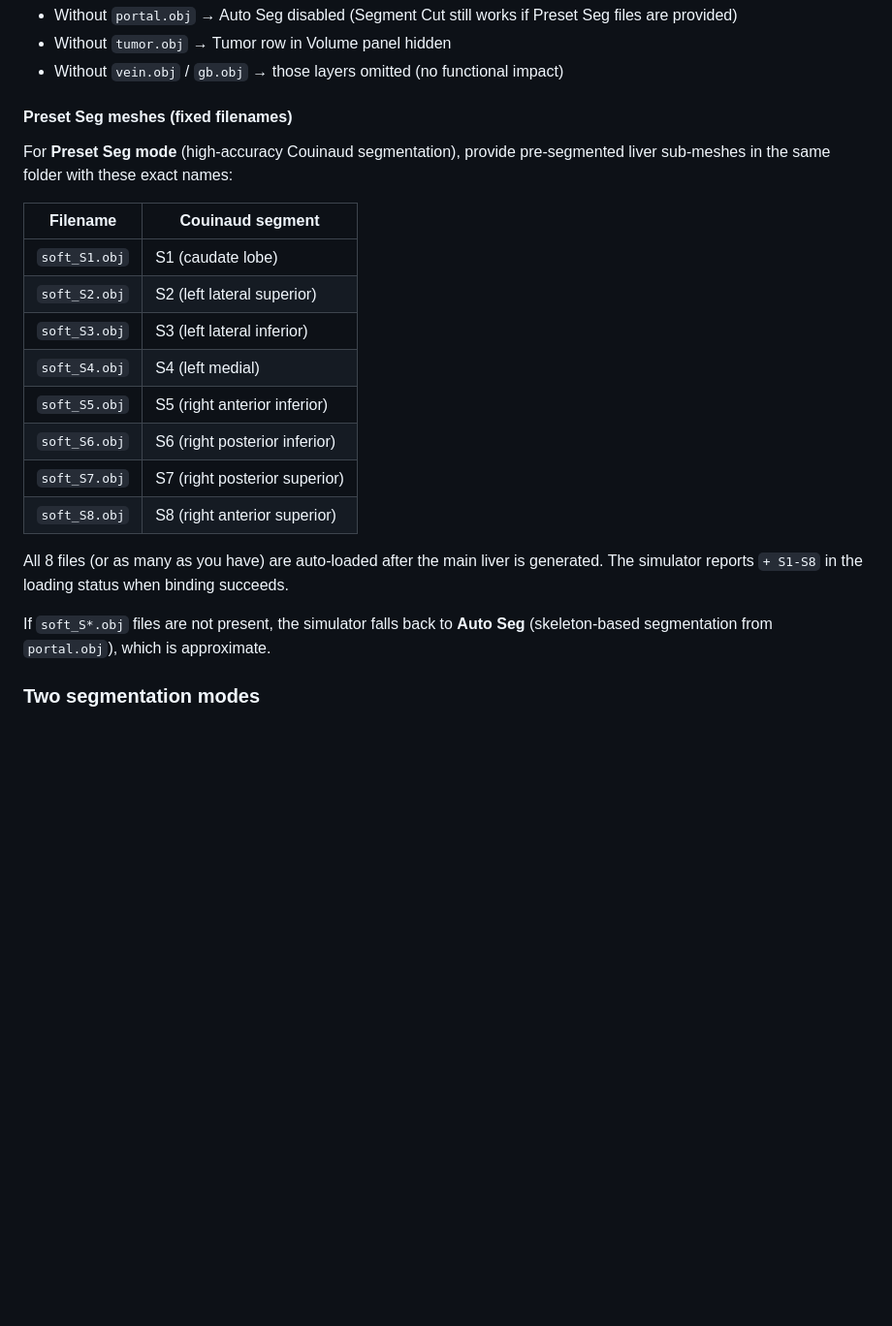
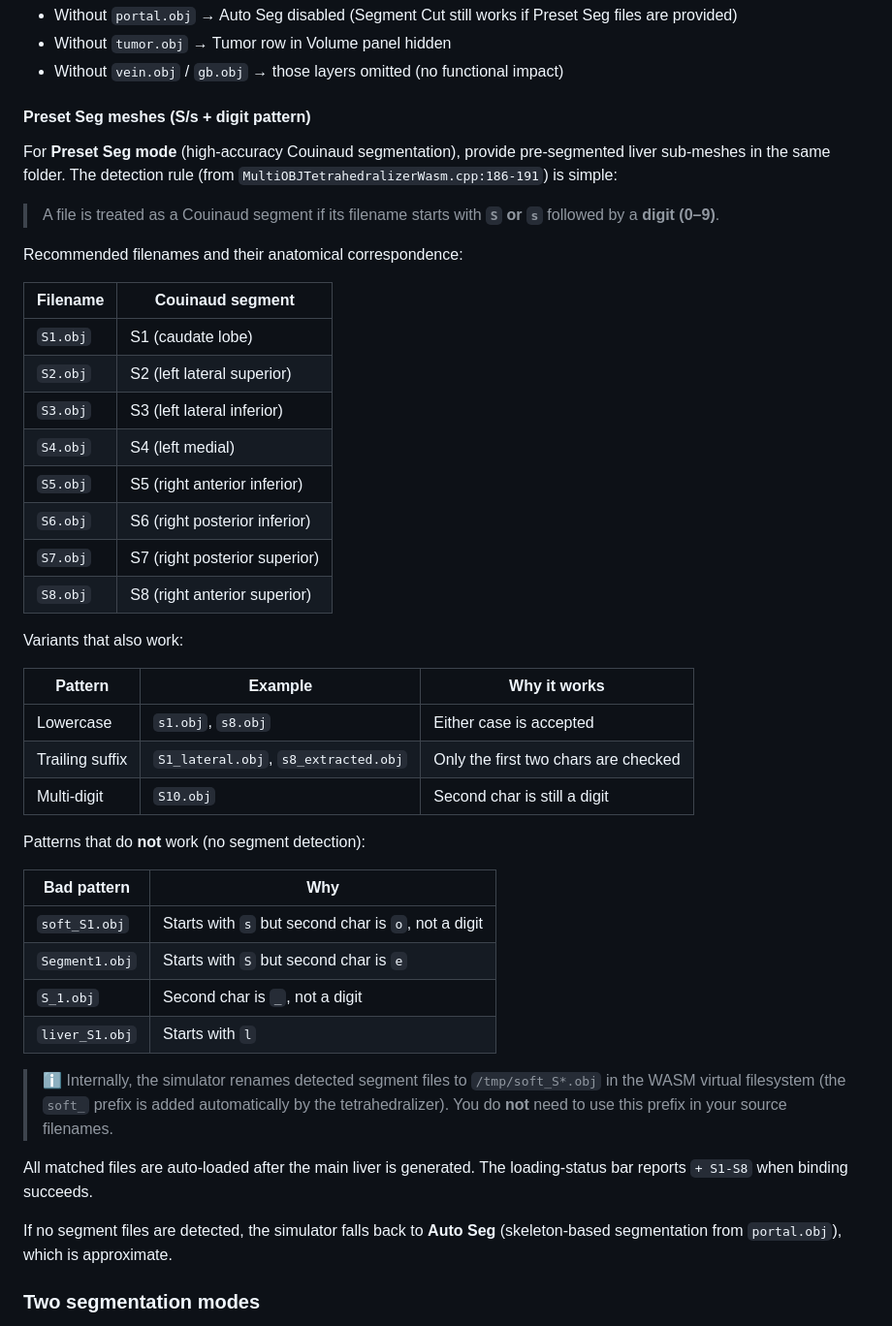
Before and after one commit to meimeimei1223/LiverSurgerySimWeb, a Markdown page: USAGE.md, the part around the change. Shown at 97% size. GitHub-like rendering; blank space fills up the shorter version.

Commit message:
docs: correct Preset Seg filename pattern (S1.obj, not soft_S1.obj)
I had the naming wrong. Verified by reading
MultiOBJTetrahedralizerWasm.cpp:186-211 directly. The detection rule for
user-dropped Couinaud segment files is:

  - First character: 'S' or 's'
  - Second character: digit '0'-'9'

So users should name their files S1.obj through S8.obj (or s1.obj, etc.).
Variants like S1_lateral.obj also match (only first two chars are checked).

The 'soft_' prefix only exists in the WASM virtual filesystem path
(/tmp/soft_S*.obj) where the tetrahedralizer copies the normalized OBJ.
It is NOT part of the user-facing filename. The /model/soft_S*.obj path
the loader also looks at is for the pre-baked default model only (baked
into softbody.data at build time).

Corrections:
- README: folder structure example uses S1.obj-S8.obj
- README: naming explanation rewritten to describe the S+digit rule
- USAGE: detailed table of working vs non-working patterns
- USAGE: note explaining the internal /tmp/soft_*.obj rename for context

Co-Authored-By: Claude Opus 4.7 (1M context) <noreply@anthropic.com>

```diff
--- a/USAGE.md
+++ b/USAGE.md
@@ -89,26 +89,54 @@ Only **liver.obj** is strictly required; the others enable different feature set
 - Without `tumor.obj` → Tumor row in Volume panel hidden
 - Without `vein.obj` / `gb.obj` → those layers omitted (no functional impact)
 
-#### Preset Seg meshes (fixed filenames)
+#### Preset Seg meshes (S/s + digit pattern)
 
 For **Preset Seg mode** (high-accuracy Couinaud segmentation), provide
-pre-segmented liver sub-meshes in the same folder with these exact names:
+pre-segmented liver sub-meshes in the same folder. The detection rule (from
+`MultiOBJTetrahedralizerWasm.cpp:186-191`) is simple:
+
+> A file is treated as a Couinaud segment if its filename starts with
+> **`S` or `s`** followed by a **digit (0–9)**.
+
+Recommended filenames and their anatomical correspondence:
 
 | Filename | Couinaud segment |
 |---|---|
-| `soft_S1.obj` | S1 (caudate lobe) |
-| `soft_S2.obj` | S2 (left lateral superior) |
-| `soft_S3.obj` | S3 (left lateral inferior) |
-| `soft_S4.obj` | S4 (left medial) |
-| `soft_S5.obj` | S5 (right anterior inferior) |
-| `soft_S6.obj` | S6 (right posterior inferior) |
-| `soft_S7.obj` | S7 (right posterior superior) |
-| `soft_S8.obj` | S8 (right anterior superior) |
+| `S1.obj` | S1 (caudate lobe) |
+| `S2.obj` | S2 (left lateral superior) |
+| `S3.obj` | S3 (left lateral inferior) |
+| `S4.obj` | S4 (left medial) |
+| `S5.obj` | S5 (right anterior inferior) |
+| `S6.obj` | S6 (right posterior inferior) |
+| `S7.obj` | S7 (right posterior superior) |
+| `S8.obj` | S8 (right anterior superior) |
 
-All 8 files (or as many as you have) are auto-loaded after the main liver is generated.
-The simulator reports `+ S1-S8` in the loading status when binding succeeds.
+Variants that also work:
 
-If `soft_S*.obj` files are not present, the simulator falls back to **Auto Seg**
+| Pattern | Example | Why it works |
+|---|---|---|
+| Lowercase | `s1.obj`, `s8.obj` | Either case is accepted |
+| Trailing suffix | `S1_lateral.obj`, `s8_extracted.obj` | Only the first two chars are checked |
+| Multi-digit | `S10.obj` | Second char is still a digit |
+
+Patterns that do **not** work (no segment detection):
+
+| Bad pattern | Why |
+|---|---|
+| `soft_S1.obj` | Starts with `s` but second char is `o`, not a digit |
+| `Segment1.obj` | Starts with `S` but second char is `e` |
+| `S_1.obj` | Second char is `_`, not a digit |
+| `liver_S1.obj` | Starts with `l` |
+
+> ℹ️ Internally, the simulator renames detected segment files to
+> `/tmp/soft_S*.obj` in the WASM virtual filesystem (the `soft_` prefix is added
+> automatically by the tetrahedralizer). You do **not** need to use this prefix
+> in your source filenames.
+
+All matched files are auto-loaded after the main liver is generated.
+The loading-status bar reports `+ S1-S8` when binding succeeds.
+
+If no segment files are detected, the simulator falls back to **Auto Seg**
 (skeleton-based segmentation from `portal.obj`), which is approximate.
 
 ### Two segmentation modes
```
Also changed, not shown: README.md (+17 -15 lines).
